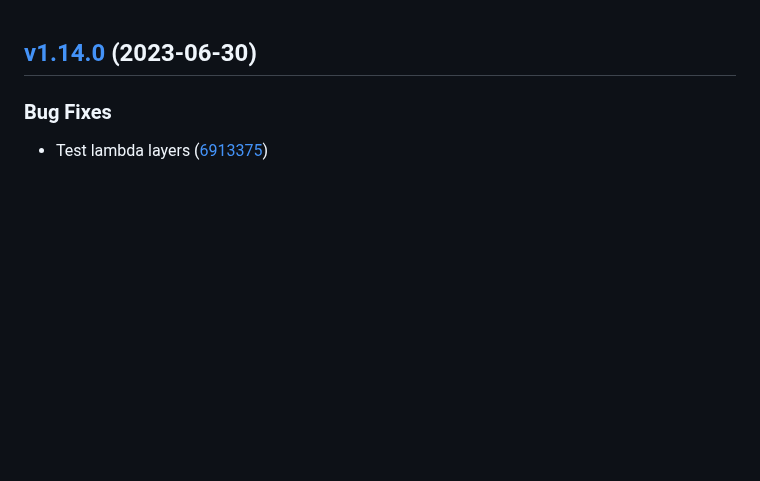
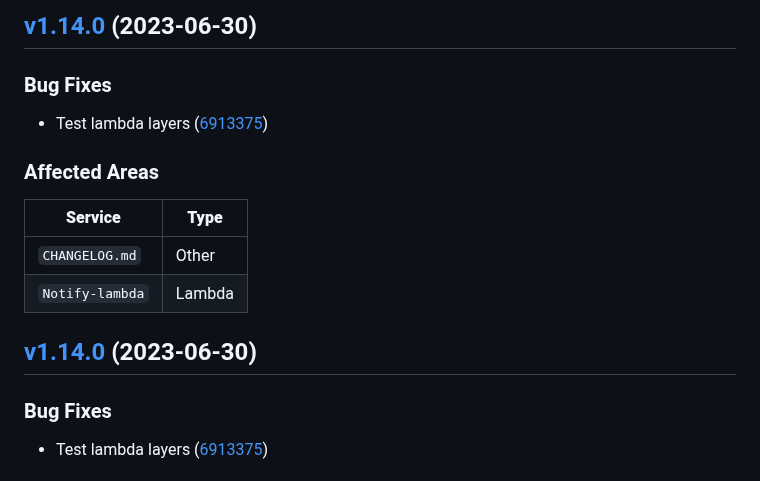
Before and after one commit to hasithaishere/express-buildkite-integration, a Markdown page: CHANGELOG.md, the part around the change. GitHub-like rendering; blank space fills up the shorter version.

Commit message:
Auto generated - New Release (v1.14.0)

```diff
--- a/CHANGELOG.md
+++ b/CHANGELOG.md
@@ -1,3 +1,20 @@
+
+
+## [v1.14.0](https://github.com/hasithaishere/express-buildkite-integration/compare/v1.13.0...v1.14.0) (2023-06-30)
+
+
+### Bug Fixes
+
+* Test lambda layers ([6913375](https://github.com/hasithaishere/express-buildkite-integration/commit/6913375e6a6f81372a4bda0dfb44592b14429ba3))
+
+
+### Affected Areas
+| **Service**        | **Type**                                         |
+|--------------------|---------------------------------------------------------|
+| `CHANGELOG.md` | Other |
+| `Notify-lambda` | Lambda |
+
+
 
 
 ## [v1.14.0](https://github.com/hasithaishere/express-buildkite-integration/compare/v1.13.0...v1.14.0) (2023-06-30)
```
